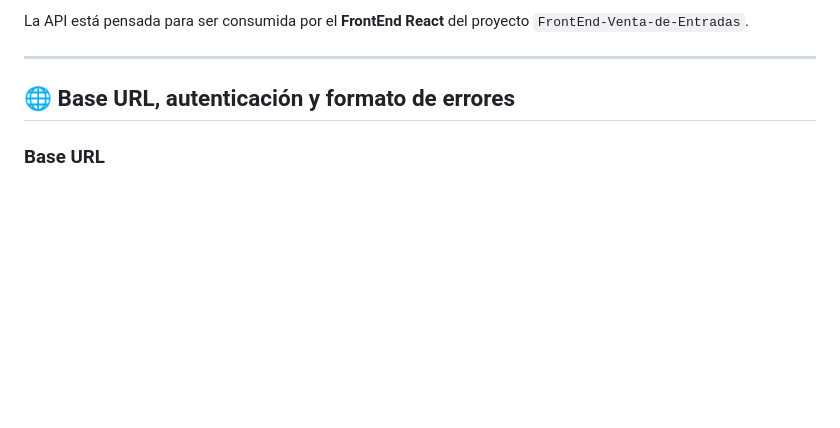
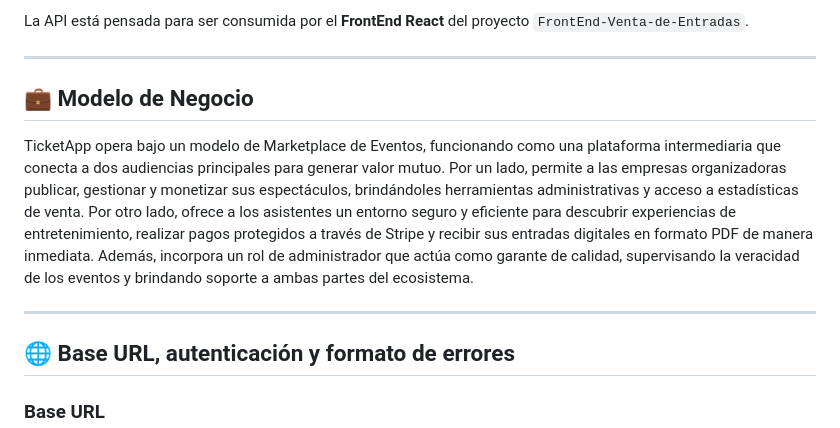
Before and after one commit to valenpeppi/BackEnd-Venta-de-Entradas, a Markdown page: README.md, the part around the change. Rendered like a GitHub page; blank space fills up the shorter version.

Commit message:
Agregado Modelo de Negocio

```diff
--- a/README.md
+++ b/README.md
@@ -70,6 +70,15 @@
 <p>
   La API está pensada para ser consumida por el <strong>FrontEnd React</strong> del proyecto
   <code>FrontEnd-Venta-de-Entradas</code>.
+</p>
+
+<hr/>
+
+
+<h2>💼 Modelo de Negocio</h2>
+
+<p>
+  TicketApp opera bajo un modelo de Marketplace de Eventos, funcionando como una plataforma intermediaria que conecta a dos audiencias principales para generar valor mutuo. Por un lado, permite a las empresas organizadoras publicar, gestionar y monetizar sus espectáculos, brindándoles herramientas administrativas y acceso a estadísticas de venta. Por otro lado, ofrece a los asistentes un entorno seguro y eficiente para descubrir experiencias de entretenimiento, realizar pagos protegidos a través de Stripe y recibir sus entradas digitales en formato PDF de manera inmediata. Además, incorpora un rol de administrador que actúa como garante de calidad, supervisando la veracidad de los eventos y brindando soporte a ambas partes del ecosistema.
 </p>
 
 <hr/>
```
